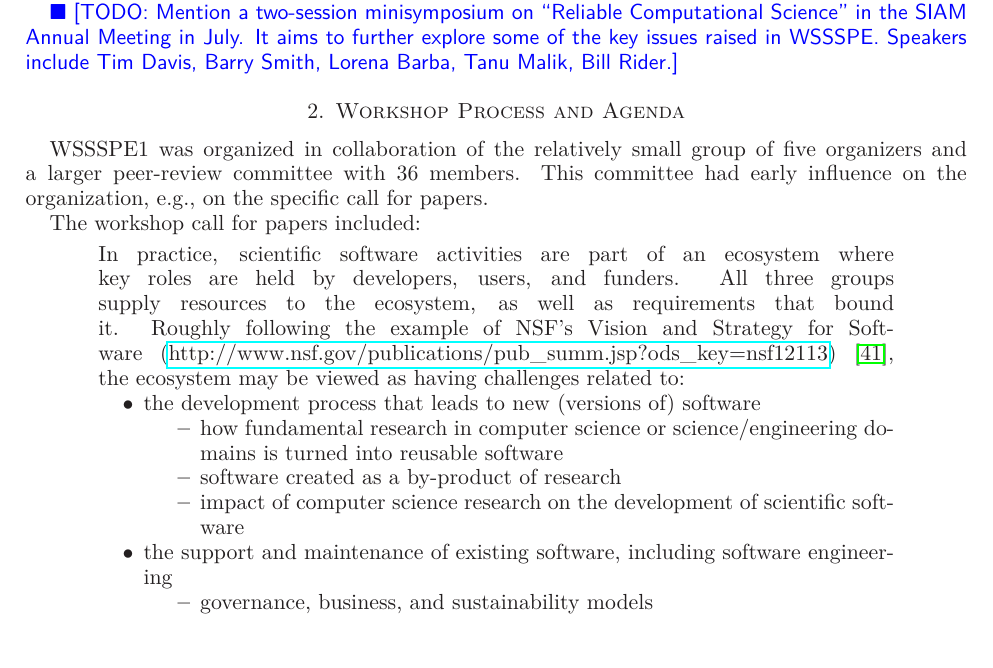
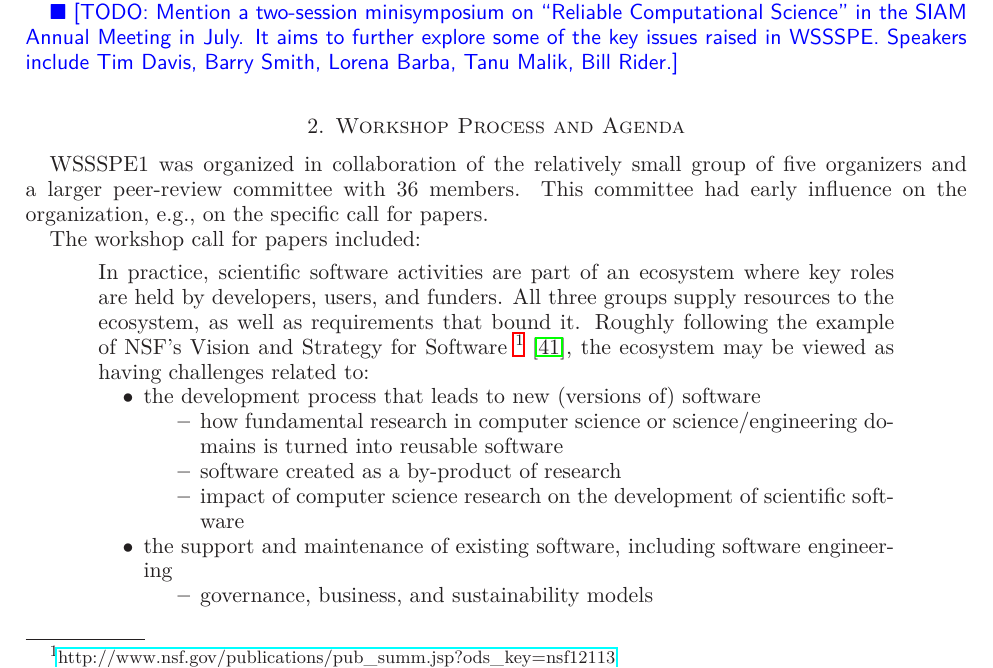
Before and after one commit to WSSSPE/meetings, a LaTeX paper (WSSSPE1_report/WSSSPE1_summary_report.tex): part of page 3 of 15, cut so that both start at the same text. Compiled offline with LaTeX, dvips and Ghostscript.

Commit message:
footnote'd nsf vision link

```diff
--- a/WSSSPE1_report/WSSSPE1_summary_report.tex
+++ b/WSSSPE1_report/WSSSPE1_summary_report.tex
@@ -171,7 +171,7 @@ The workshop call for papers included:
 In practice, scientific software activities are part of an ecosystem where key roles are held by
 developers, users, and funders. All three groups supply resources to the ecosystem, as well as
 requirements that bound it. Roughly following the example of NSF's Vision and Strategy for Software
-(\url{http://www.nsf.gov/publications/pub_summ.jsp?ods_key=nsf12113})~\cite{NSF_software_vision},
+\footnote{\url{http://www.nsf.gov/publications/pub_summ.jsp?ods_key=nsf12113}}~\cite{NSF_software_vision},
 the ecosystem may be viewed as having challenges related to:
 
 \begin{itemize}
```
